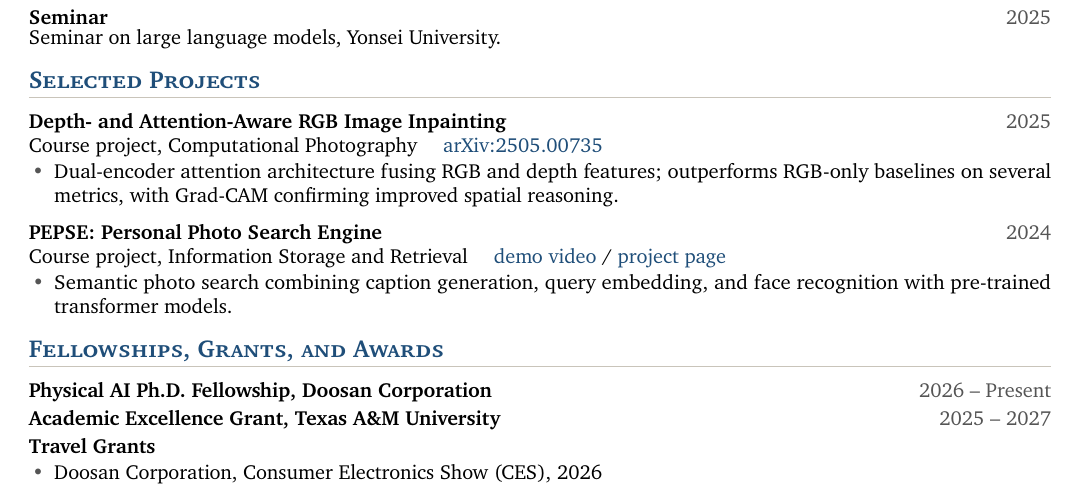
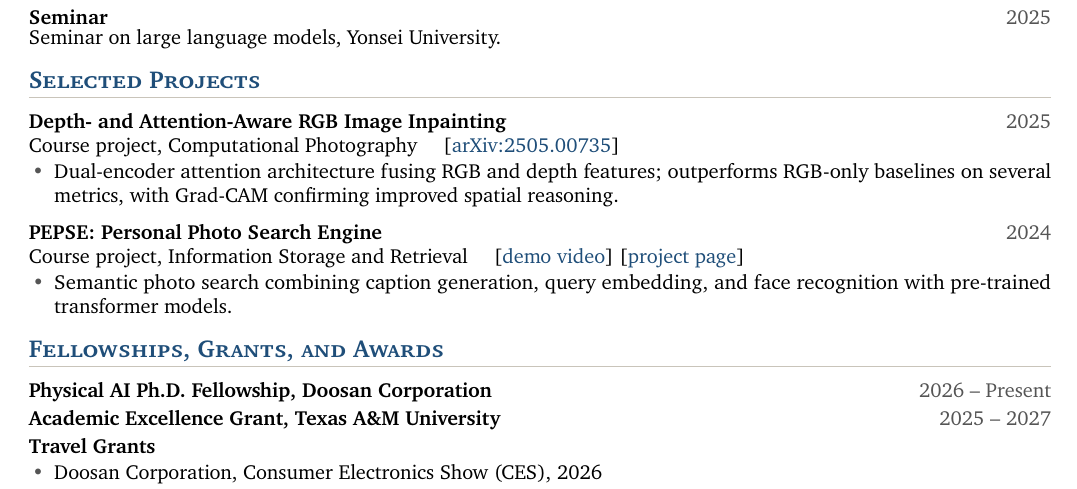
Before and after one commit to 7201krap/7201krap.github.io, a LaTeX CV (cv/cv.tex): part of page 2 of 2, cut so that both start at the same text. Compiled offline with pdfLaTeX.

Commit message:
CV: bracket project links
Co-Authored-By: Claude Fable 5.1 <noreply@anthropic.com>

```diff
--- a/cv/cv.tex
+++ b/cv/cv.tex
@@ -194,13 +194,13 @@ Seminar on large language models, Yonsei University.
 \section{Selected Projects}
 
 \entry{Depth- and Attention-Aware RGB Image Inpainting}{2025}
-      {Course project, Computational Photography \quad \href{https://arxiv.org/abs/2505.00735}{arXiv:2505.00735}}
+      {Course project, Computational Photography \quad [\href{https://arxiv.org/abs/2505.00735}{arXiv:2505.00735}]}
 \begin{itemize}
   \item Dual-encoder attention architecture fusing RGB and depth features; outperforms RGB-only baselines on several metrics, with Grad-CAM confirming improved spatial reasoning.
 \end{itemize}
 
 \entry{PEPSE: Personal Photo Search Engine}{2024}
-      {Course project, Information Storage and Retrieval \quad \href{https://www.youtube.com/watch?v=ZiI4mklxKoY}{demo video} / \href{https://sites.google.com/tamu.edu/pepse/home}{project page}}
+      {Course project, Information Storage and Retrieval \quad [\href{https://www.youtube.com/watch?v=ZiI4mklxKoY}{demo video}] [\href{https://sites.google.com/tamu.edu/pepse/home}{project page}]}
 \begin{itemize}
   \item Semantic photo search combining caption generation, query embedding, and face recognition with pre-trained transformer models.
 \end{itemize}
```
Also changed, not shown: cv/cv.pdf.
